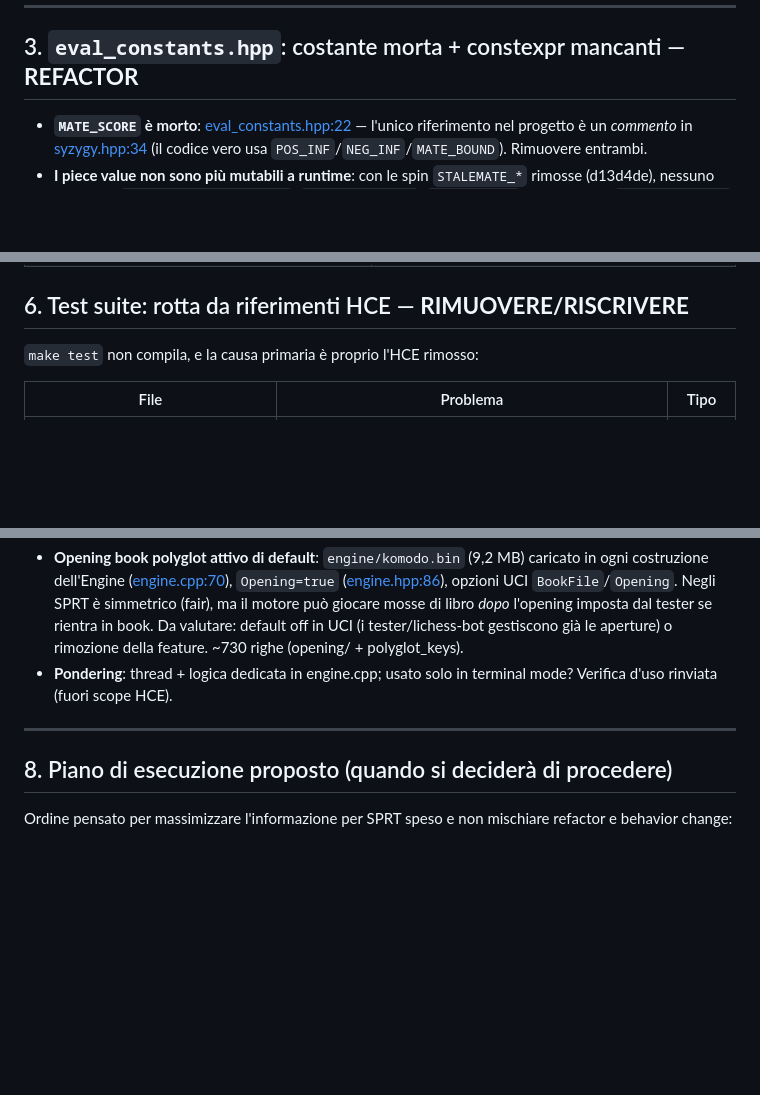
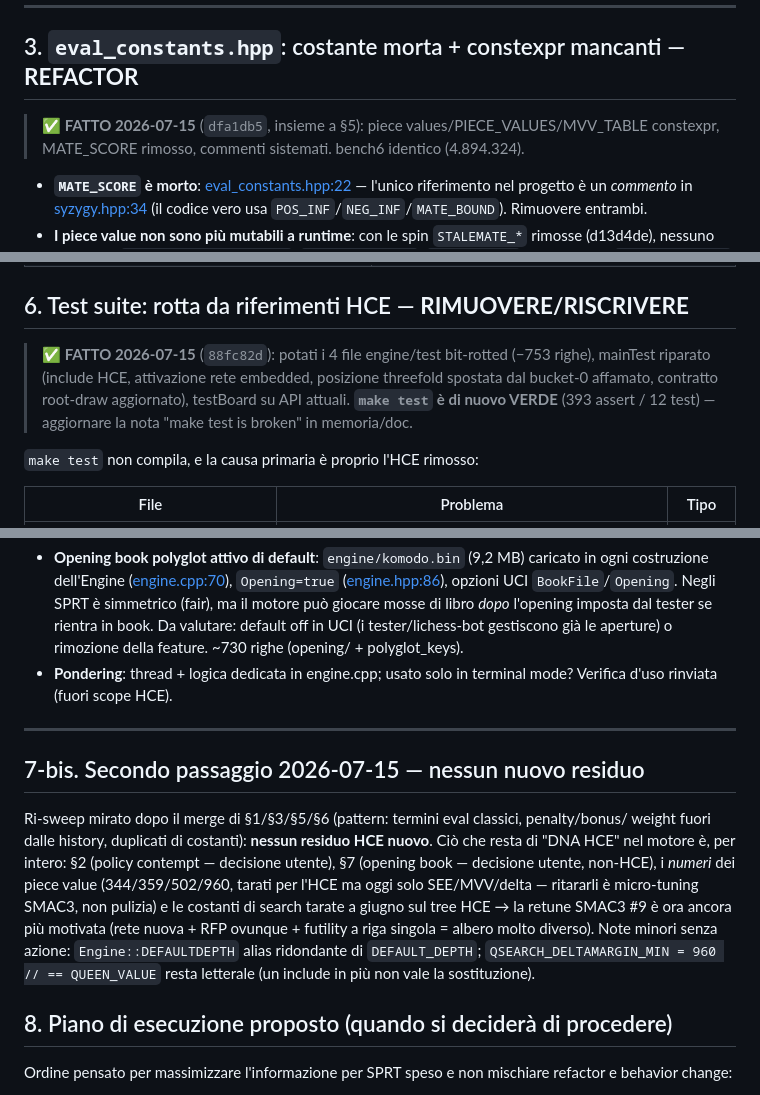
Before and after one commit to ThomasGhione/chess_engine, a Markdown page: HCE_RESIDUE_AUDIT.md, 3 parts joined by grey strips. GitHub-like rendering; blank space fills up the shorter version.

Commit message:
DOC: HCE_RESIDUE_AUDIT.md — mark sections 3/5/6 done, second-pass verdict: no new residues

```diff
--- a/HCE_RESIDUE_AUDIT.md
+++ b/HCE_RESIDUE_AUDIT.md
@@ -100,6 +100,9 @@ Quello che invece È testabile è la **policy** sul 3-fold:
 
 ## 3. `eval_constants.hpp`: costante morta + constexpr mancanti — **REFACTOR**
 
+> **✅ FATTO 2026-07-15** (`dfa1db5`, insieme a §5): piece values/PIECE_VALUES/MVV_TABLE
+> constexpr, MATE_SCORE rimosso, commenti sistemati. bench6 identico (4.894.324).
+
 - **`MATE_SCORE` è morto**: [eval_constants.hpp:22](engine/eval_constants.hpp#L22) — l'unico
   riferimento nel progetto è un *commento* in [syzygy.hpp:34](engine/syzygy/syzygy.hpp#L34)
   (il codice vero usa `POS_INF`/`NEG_INF`/`MATE_BOUND`). Rimuovere entrambi.
@@ -144,6 +150,12 @@ Quello che invece È testabile è la **policy** sul 3-fold:
 | `search_constants.hpp:8-9` | «…the same way eval_constants.hpp centralizes evaluation weights» — eval_constants non contiene più pesi eval. |
 
 ## 6. Test suite: rotta da riferimenti HCE — **RIMUOVERE/RISCRIVERE**
+
+> **✅ FATTO 2026-07-15** (`88fc82d`): potati i 4 file engine/test bit-rotted (−753 righe),
+> mainTest riparato (include HCE, attivazione rete embedded, posizione threefold spostata
+> dal bucket-0 affamato, contratto root-draw aggiornato), testBoard su API attuali.
+> **`make test` è di nuovo VERDE** (393 assert / 12 test) — aggiornare la nota
+> "make test is broken" in memoria/doc.
 
 `make test` non compila, e la causa primaria è proprio l'HCE rimosso:
 
@@ -170,6 +182,19 @@ Finché non si fa, il protocollo resta «make + bench, MAI make test» (già in
   d'uso rinviata (fuori scope HCE).
 
 ---
+
+## 7-bis. Secondo passaggio 2026-07-15 — nessun nuovo residuo
+
+Ri-sweep mirato dopo il merge di §1/§3/§5/§6 (pattern: termini eval classici, penalty/bonus/
+weight fuori dalle history, duplicati di costanti): **nessun residuo HCE nuovo**. Ciò che
+resta di "DNA HCE" nel motore è, per intero: §2 (policy contempt — decisione utente),
+§7 (opening book — decisione utente, non-HCE), i *numeri* dei piece value (344/359/502/960,
+tarati per l'HCE ma oggi solo SEE/MVV/delta — ritararli è micro-tuning SMAC3, non pulizia)
+e le costanti di search tarate a giugno sul tree HCE → la retune SMAC3 #9 è ora ancora più
+motivata (rete nuova + RFP ovunque + futility a riga singola = albero molto diverso).
+Note minori senza azione: `Engine::DEFAULTDEPTH` alias ridondante di `DEFAULT_DEPTH`;
+`QSEARCH_DELTAMARGIN_MIN = 960 // == QUEEN_VALUE` resta letterale (un include in più non
+vale la sostituzione).
 
 ## 8. Piano di esecuzione proposto (quando si deciderà di procedere)
 
```
Also changed, not shown: other parts of HCE_RESIDUE_AUDIT.md (+3 -0 lines).
